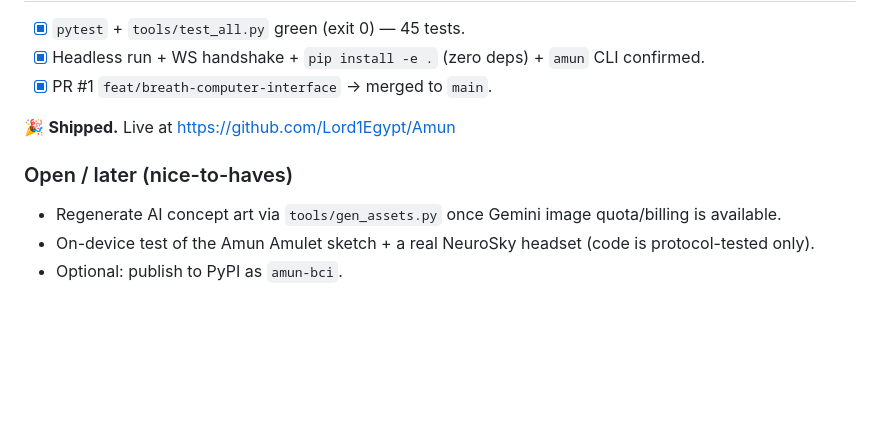
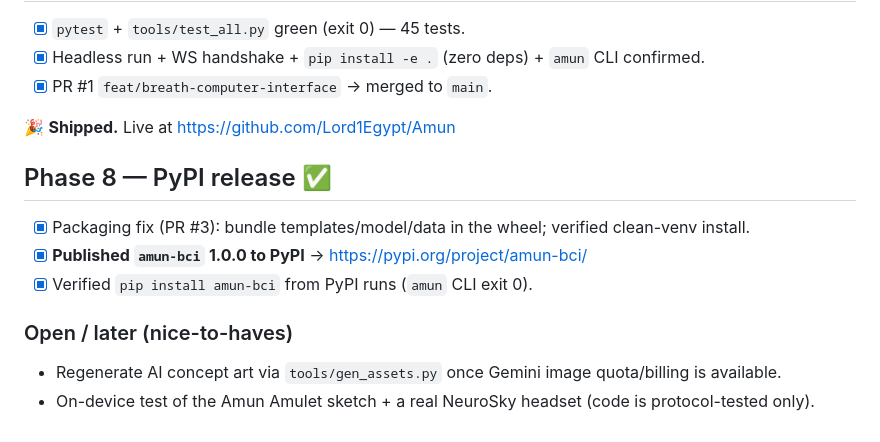
Before and after one commit to Lord1Egypt/Amun, a Markdown page: CHECKPOINTS.md, the part around the change. Drawn GitHub-style; blank space fills up the shorter version.

```diff
--- a/CHECKPOINTS.md
+++ b/CHECKPOINTS.md
@@ -57,7 +57,11 @@ A living log of what's done and what's next, so work can resume at any moment.
 
 🎉 **Shipped.** Live at https://github.com/Lord1Egypt/Amun
 
+## Phase 8 — PyPI release ✅
+- [x] Packaging fix (PR #3): bundle templates/model/data in the wheel; verified clean-venv install.
+- [x] **Published `amun-bci` 1.0.0 to PyPI** → https://pypi.org/project/amun-bci/
+- [x] Verified `pip install amun-bci` from PyPI runs (`amun` CLI exit 0).
+
 ### Open / later (nice-to-haves)
 - Regenerate AI concept art via `tools/gen_assets.py` once Gemini image quota/billing is available.
 - On-device test of the Amun Amulet sketch + a real NeuroSky headset (code is protocol-tested only).
-- Optional: publish to PyPI as `amun-bci`.
```
Also changed, not shown: README.md (+7 -0 lines).
